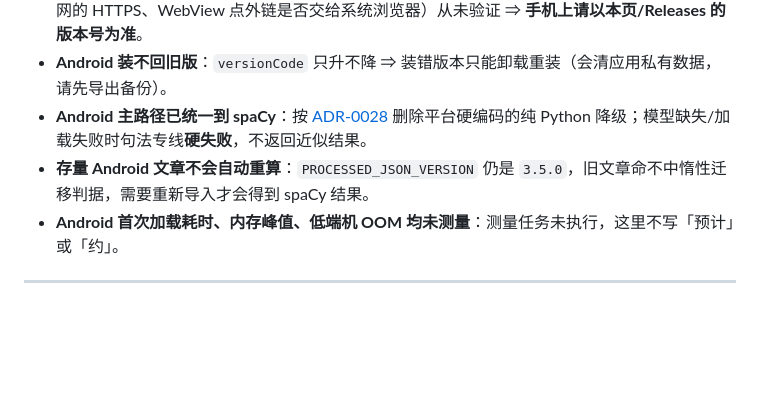
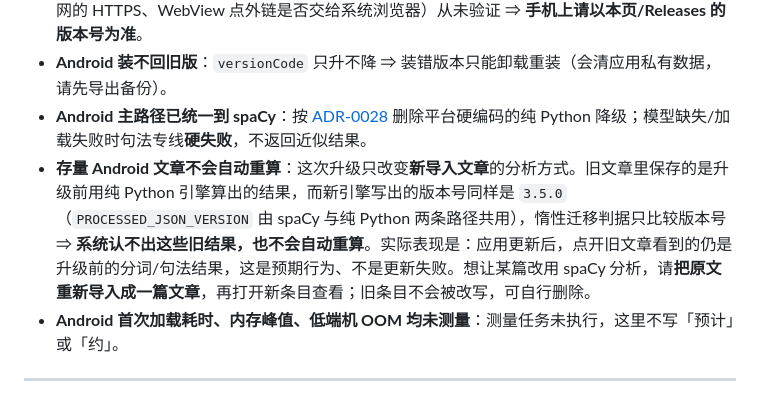
Before and after one commit to ROM4n2/DeLector, a Markdown page: README.md, the part around the change. Rendered like a GitHub page; blank space fills up the shorter version.

Commit message:
docs(readme): 说明存量 Android 文章不会自动重算及处理方式
补充「为什么会这样」与「用户该怎么做」：PROCESSED_JSON_VERSION 仍为 3.5.0 且 spaCy 与纯 Python 两条路径共用，惰性迁移判据只比版本号，故升级前用纯 Python 分析过的文章不会被重算；需将原文重新导入为新文章才会走 spaCy。仅改 README 已知限制，未改版本号与分析逻辑。

```diff
--- a/README.md
+++ b/README.md
@@ -216,7 +216,7 @@ DeLector/
 - **Android 端「检查更新」暂未验证**：桌面端可用；Android 上两条假设（Chaquopy 能否完成到公网的 HTTPS、WebView 点外链是否交给系统浏览器）从未验证 ⇒ **手机上请以本页/Releases 的版本号为准**。
 - **Android 装不回旧版**：`versionCode` 只升不降 ⇒ 装错版本只能卸载重装（会清应用私有数据，请先导出备份）。
 - **Android 主路径已统一到 spaCy**：按 [ADR-0028](docs/adr/2026-11-06-adr-0028-android-main-path-spacy-lazy-load.md) 删除平台硬编码的纯 Python 降级；模型缺失/加载失败时句法专线**硬失败**，不返回近似结果。
-- **存量 Android 文章不会自动重算**：`PROCESSED_JSON_VERSION` 仍是 `3.5.0`，旧文章命不中惰性迁移判据，需要重新导入才会得到 spaCy 结果。
+- **存量 Android 文章不会自动重算**：这次升级只改变**新导入文章**的分析方式。旧文章里保存的是升级前用纯 Python 引擎算出的结果，而新引擎写出的版本号同样是 `3.5.0`（`PROCESSED_JSON_VERSION` 由 spaCy 与纯 Python 两条路径共用），惰性迁移判据只比较版本号 ⇒ **系统认不出这些旧结果，也不会自动重算**。实际表现是：应用更新后，点开旧文章看到的仍是升级前的分词/句法结果，这是预期行为、不是更新失败。想让某篇改用 spaCy 分析，请**把原文重新导入成一篇文章**，再打开新条目查看；旧条目不会被改写，可自行删除。
 - **Android 首次加载耗时、内存峰值、低端机 OOM 均未测量**：测量任务未执行，这里不写「预计」或「约」。
 
 ---
```
